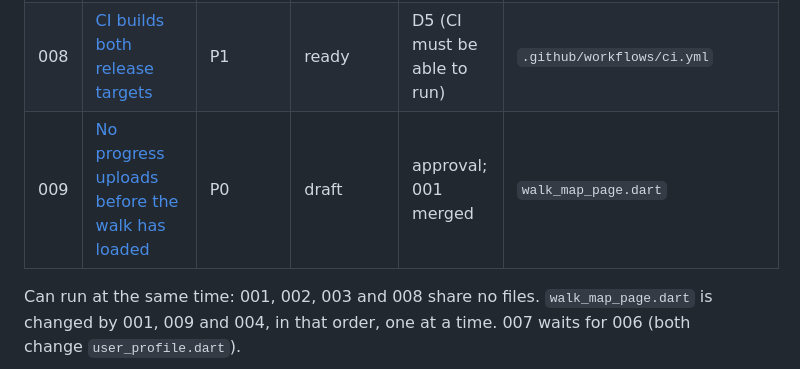
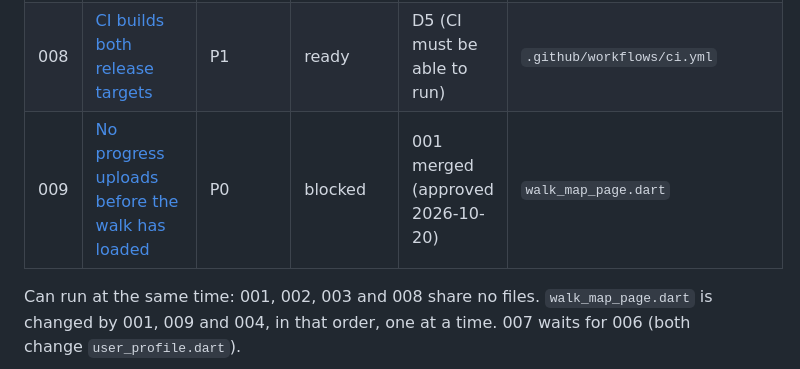
Before and after one commit to lvyin1122/city_walk, a Markdown page: tasks/README.md, the part around the change. GitHub-like rendering.

Commit message:
docs(tasks): approve 009

```diff
--- a/tasks/README.md
+++ b/tasks/README.md
@@ -28,7 +28,7 @@ only until then.
 | 006 | [Privacy policy and terms links](006-legal-links.md) | P0 | blocked | D8 | `pubspec.yaml`, `pubspec.lock`, new `app/links.dart`, `user_profile.dart`, `sign_up_page.dart`, new test |
 | 007 | [Account deletion](007-account-deletion.md) | P0 | blocked | D4 (B-02 contract); 006 merged | `graphql_service.dart`, new `features/account/`, `user_profile.dart`, new tests |
 | 008 | [CI builds both release targets](008-ci-release-builds.md) | P1 | ready | D5 (CI must be able to run) | `.github/workflows/ci.yml` |
-| 009 | [No progress uploads before the walk has loaded](009-no-uploads-before-load.md) | P0 | draft | approval; 001 merged | `walk_map_page.dart` |
+| 009 | [No progress uploads before the walk has loaded](009-no-uploads-before-load.md) | P0 | blocked | 001 merged (approved 2026-10-20) | `walk_map_page.dart` |
 
 Can run at the same time: 001, 002, 003 and 008 share no files.
 `walk_map_page.dart` is changed by 001, 009 and 004, in that order, one at a
```
Also changed, not shown: tasks/009-no-uploads-before-load.md (+2 -3 lines).
